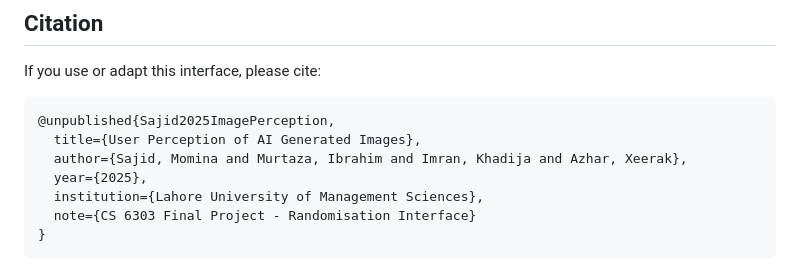
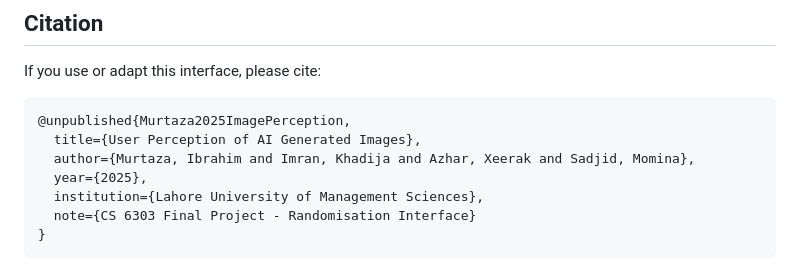
Before and after one commit to ibrahim-murtaza/image-perception-study, a Markdown page: README.md, the part around the change. GitHub-like rendering.

````diff
--- a/README.md
+++ b/README.md
@@ -240,9 +240,9 @@ This ensures AI images match real photos in content and complexity.
 If you use or adapt this interface, please cite:
 
 ```bibtex
-@unpublished{Sajid2025ImagePerception,
+@unpublished{Murtaza2025ImagePerception,
   title={User Perception of AI Generated Images},
-  author={Sajid, Momina and Murtaza, Ibrahim and Imran, Khadija and Azhar, Xeerak},
+  author={Murtaza, Ibrahim and Imran, Khadija and Azhar, Xeerak and Sadjid, Momina},
   year={2025},
   institution={Lahore University of Management Sciences},
   note={CS 6303 Final Project - Randomisation Interface}
````
